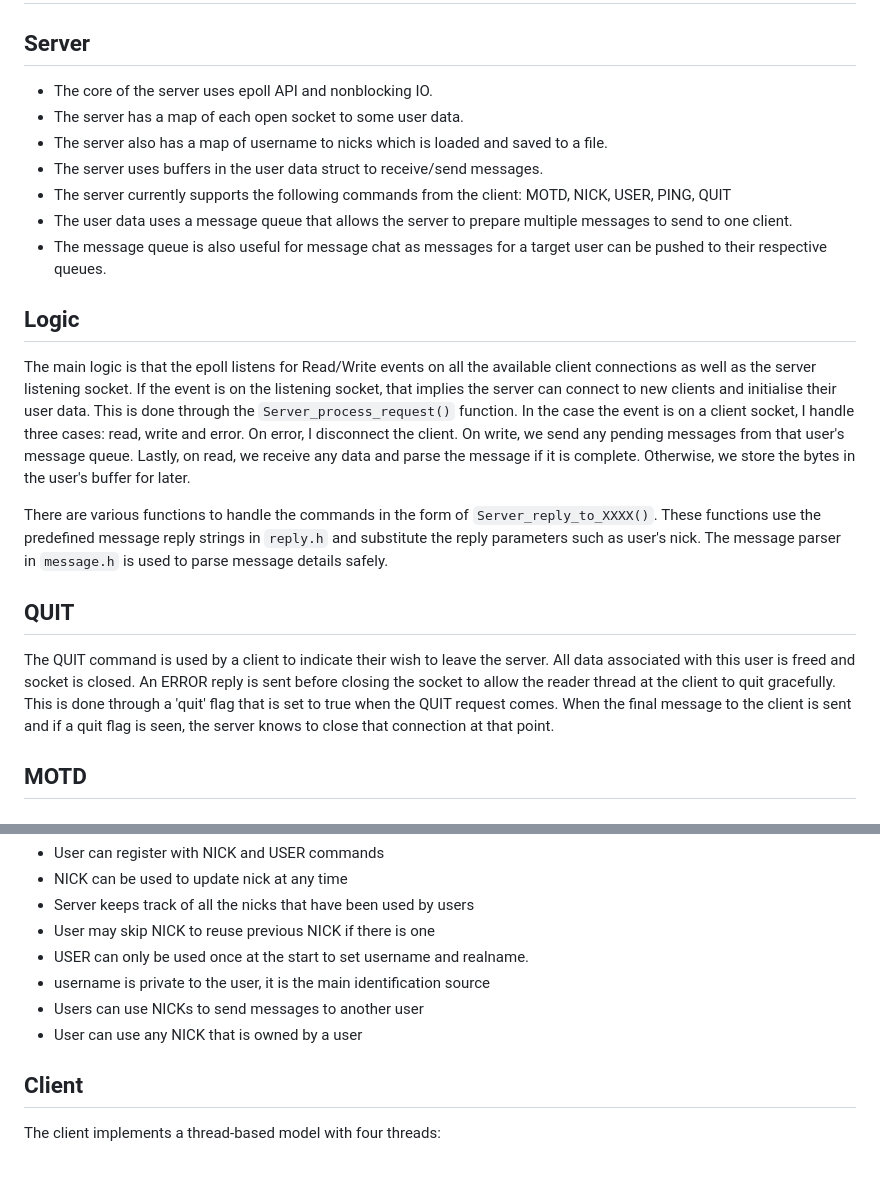
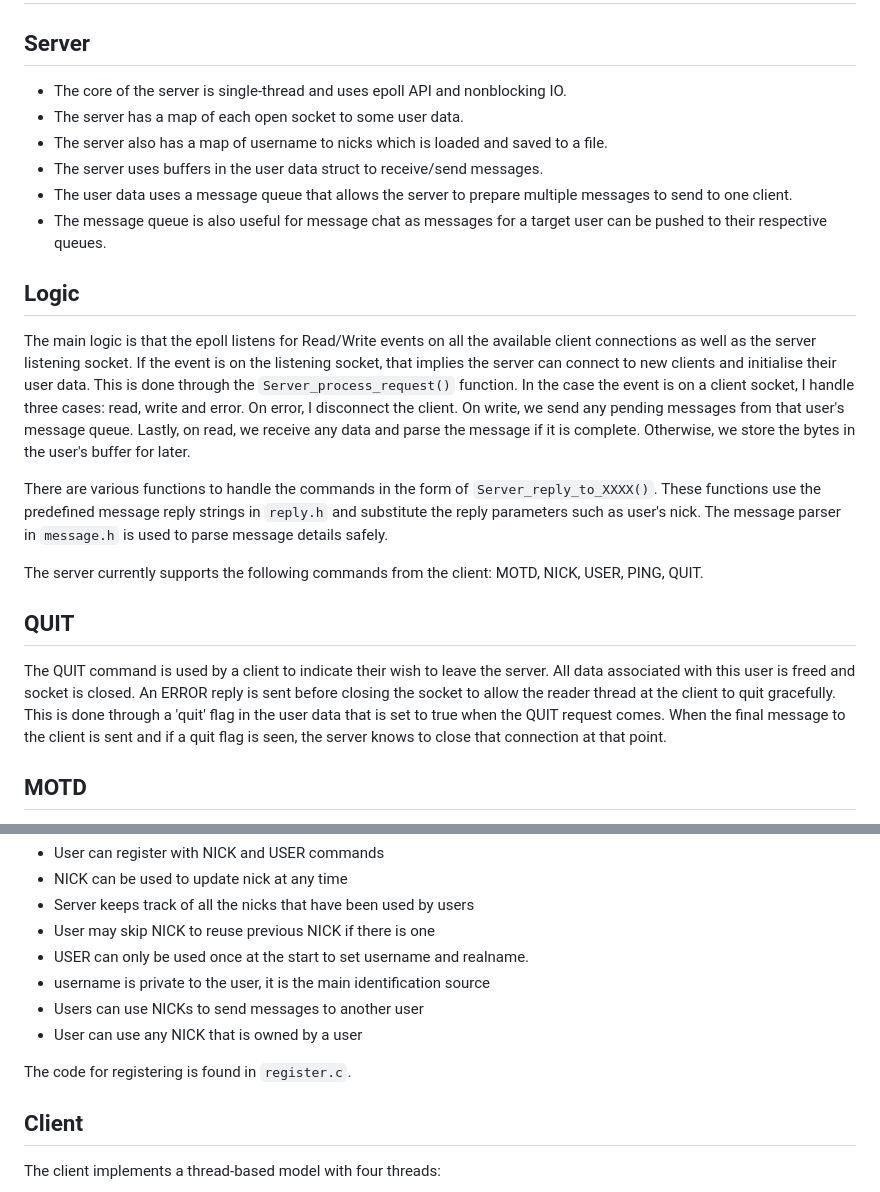
Before and after one commit to aarya-bhatia/irc, a Markdown page: FEATURES.md, 2 parts joined by grey strips. Drawn GitHub-style; blank space fills up the shorter version.

Commit message:
minor formatting changes

```diff
--- a/FEATURES.md
+++ b/FEATURES.md
@@ -2,11 +2,10 @@
 
 ## Server
 
-- The core of the server uses epoll API and nonblocking IO.
+- The core of the server is single-thread and uses epoll API and nonblocking IO.
 - The server has a map of each open socket to some user data.
 - The server also has a map of username to nicks which is loaded and saved to a file.
 - The server uses buffers in the user data struct to receive/send messages.
-- The server currently supports the following commands from the client: MOTD, NICK, USER, PING, QUIT
 - The user data uses a message queue that allows the server to prepare multiple messages to send to one client.
 - The message queue is also useful for message chat as messages for a target user can be pushed to their respective queues.
 
@@ -15,11 +14,20 @@
 The main logic is that the epoll listens for Read/Write events on all the available client connections as well as the server listening socket. If the event is on the listening socket, that implies the server can connect to new clients and initialise their user data. This is done through the `Server_process_request()` function.
 In the case the event is on a client socket, I handle three cases: read, write and error. On error, I disconnect the client. On write, we send any pending messages from that user's message queue. Lastly, on read, we receive any data and parse the message if it is complete. Otherwise, we store the bytes in the user's buffer for later.
 
-There are various functions to handle the commands in the form of `Server_reply_to_XXXX()`. These functions use the predefined message reply strings in `reply.h` and substitute the reply parameters such as user's nick. The message parser in `message.h` is used to parse message details safely.
+There are various functions to handle the commands in the form of `Server_reply_to_XXXX()`.
+These functions use the predefined message reply strings in `reply.h` and substitute the reply parameters such as user's nick.
+The message parser in `message.h` is used to parse message details safely.
+
+
+The server currently supports the following commands from the client: MOTD, NICK, USER, PING, QUIT.
 
 ## QUIT
 
-The QUIT command is used by a client to indicate their wish to leave the server. All data associated with this user is freed and socket is closed. An ERROR reply is sent before closing the socket to allow the reader thread at the client to quit gracefully. This is done through a 'quit' flag that is set to true when the QUIT request comes. When the final message to the client is sent and if a quit flag is seen, the server knows to close that connection at that point.
+The QUIT command is used by a client to indicate their wish to leave the server.
+All data associated with this user is freed and socket is closed.
+An ERROR reply is sent before closing the socket to allow the reader thread at the client to quit gracefully.
+This is done through a 'quit' flag in the user data that is set to true when the QUIT request comes.
+When the final message to the client is sent and if a quit flag is seen, the server knows to close that connection at that point.
 
 ## MOTD
 
@@ -40,6 +48,8 @@ The filename can be changed at any time as the server has a string to store the
 - username is private to the user, it is the main identification source
 - Users can use NICKs to send messages to another user
 - User can use any NICK that is owned by a user
+
+The code for registering is found in `register.c`.
 
 ## Client
 
```
